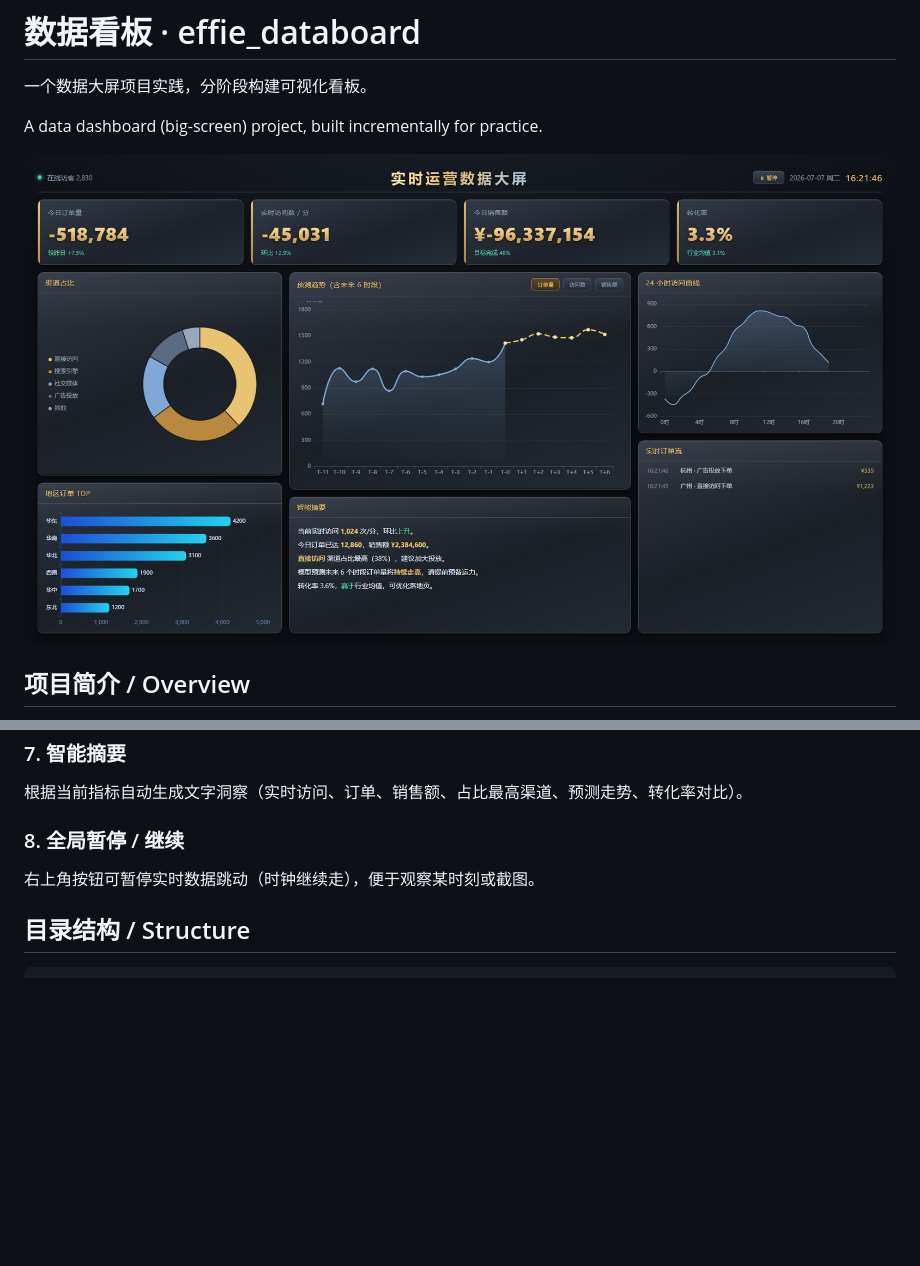
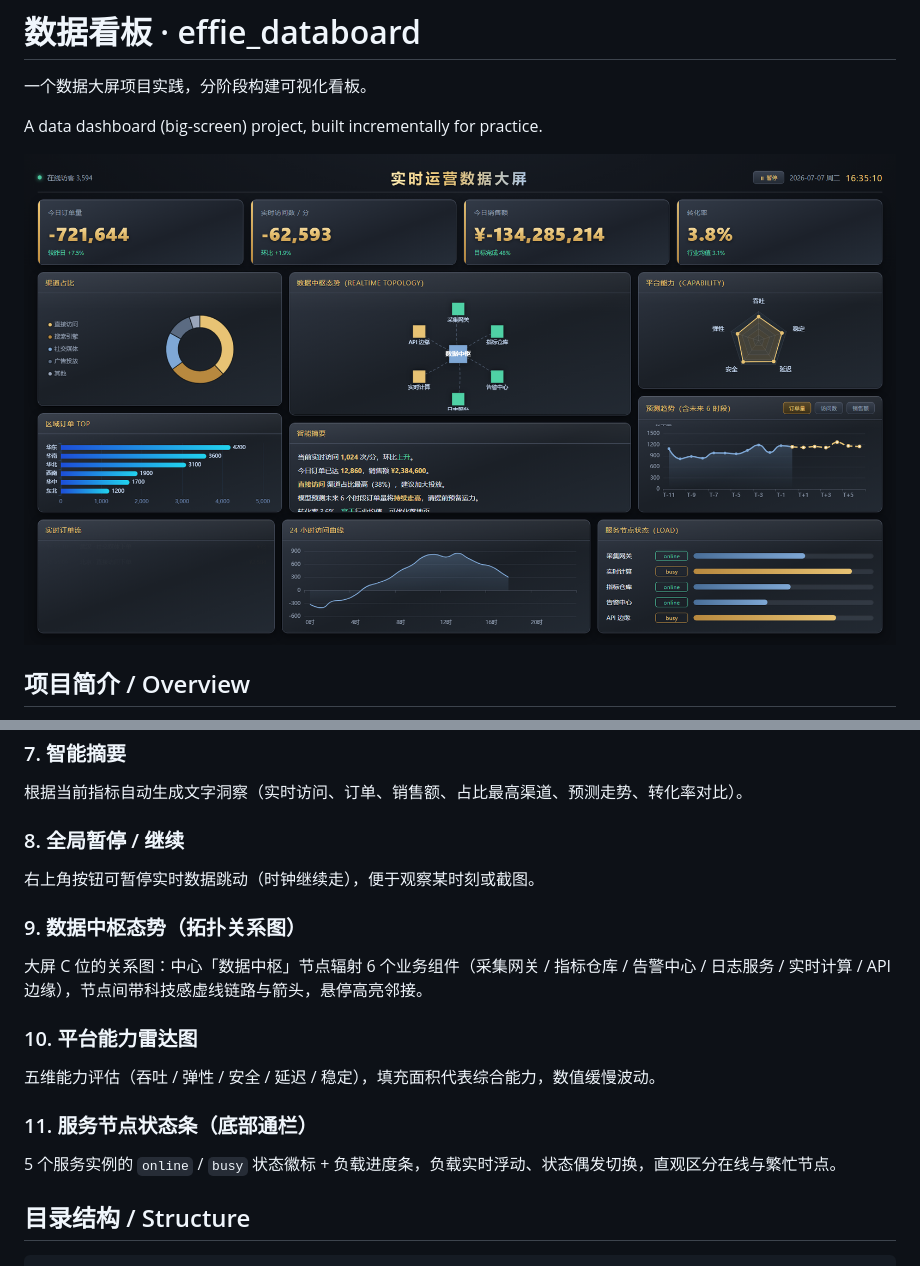
Before and after one commit to cfl-Effie/effie_databoard, a Markdown page: README.md, 2 parts joined by grey strips. GitHub-like rendering; pictures changed too: preview.png; blank space fills up the shorter version.

Commit message:
feat: 技术运维侧板块（拓扑态势+平台能力雷达+服务节点状态条），重新排版容纳全部模块

````diff
--- a/README.md
+++ b/README.md
@@ -59,6 +59,15 @@ python -m http.server 8080
 ### 8. 全局暂停 / 继续
 右上角按钮可暂停实时数据跳动（时钟继续走），便于观察某时刻或截图。
 
+### 9. 数据中枢态势（拓扑关系图）
+大屏 C 位的关系图：中心「数据中枢」节点辐射 6 个业务组件（采集网关 / 指标仓库 / 告警中心 / 日志服务 / 实时计算 / API 边缘），节点间带科技感虚线链路与箭头，悬停高亮邻接。
+
+### 10. 平台能力雷达图
+五维能力评估（吞吐 / 弹性 / 安全 / 延迟 / 稳定），填充面积代表综合能力，数值缓慢波动。
+
+### 11. 服务节点状态条（底部通栏）
+5 个服务实例的 `online` / `busy` 状态徽标 + 负载进度条，负载实时浮动、状态偶发切换，直观区分在线与繁忙节点。
+
 ## 目录结构 / Structure
 
 ```
````
Also changed, not shown: 3 other files.
